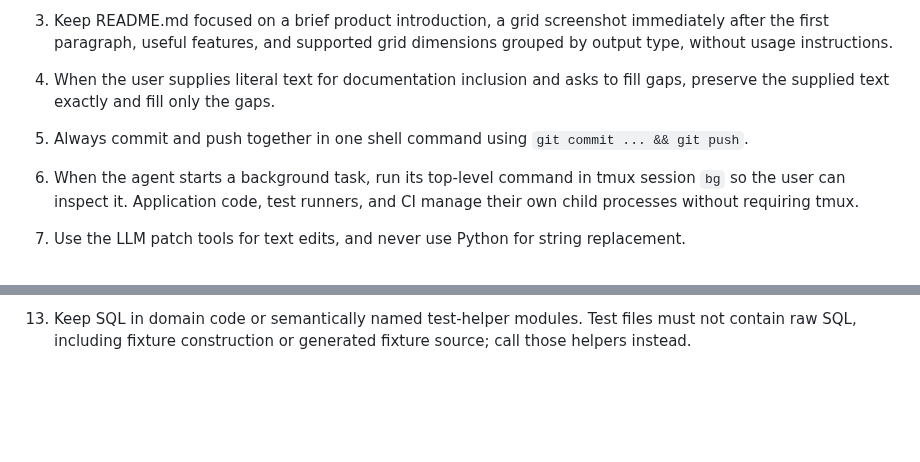
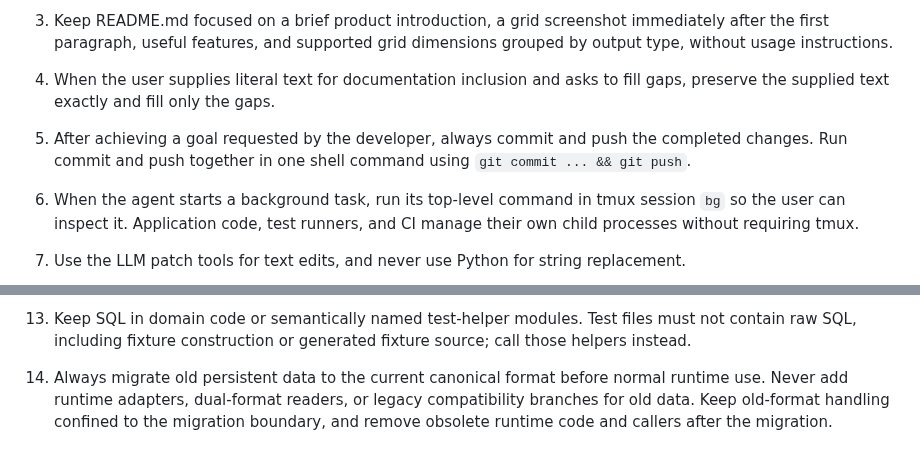
Before and after one commit to klntsky/slopgrid, a Markdown page: AGENTS.md, 2 parts joined by grey strips. Drawn GitHub-style; blank space fills up the shorter version.

Commit message:
Require goal-completion commits and persistent data migrations

```diff
--- a/AGENTS.md
+++ b/AGENTS.md
@@ -8,7 +8,7 @@
 
 4. When the user supplies literal text for documentation inclusion and asks to fill gaps, preserve the supplied text exactly and fill only the gaps.
 
-5. Always commit and push together in one shell command using `git commit ... && git push`.
+5. After achieving a goal requested by the developer, always commit and push the completed changes. Run commit and push together in one shell command using `git commit ... && git push`.
 
 6. When the agent starts a background task, run its top-level command in tmux session `bg` so the user can inspect it. Application code, test runners, and CI manage their own child processes without requiring tmux.
 
@@ -25,3 +25,5 @@
 12. Keep current product requirements, including UI behavior and visible text, in PRODUCT.md. Structure requirements with meaningful numbered items and bullets for human readers. Specify functional behavior rather than lists of things not to add. Keep architectural responsibilities and system boundaries in ARCHITECTURE.md. Implementation details belong in the code and do not need documentation; remove them from product requirements without moving them to another document. DEVELOPMENT.md is for humans: edit it only when a development-environment change needs explaining, not to add feature inventories, test inventories, or validation procedures. Keep agent instructions and workflow rules in AGENTS.md, and keep README.md within the introduction scope defined above. Do not duplicate product requirements in ARCHITECTURE.md or DEVELOPMENT.md; link to PRODUCT.md where context is needed. Update the appropriate document when a requirement changes, and remove superseded requirements and their references.
 
 13. Keep SQL in domain code or semantically named test-helper modules. Test files must not contain raw SQL, including fixture construction or generated fixture source; call those helpers instead.
+
+14. Always migrate old persistent data to the current canonical format before normal runtime use. Never add runtime adapters, dual-format readers, or legacy compatibility branches for old data. Keep old-format handling confined to the migration boundary, and remove obsolete runtime code and callers after the migration.
```
